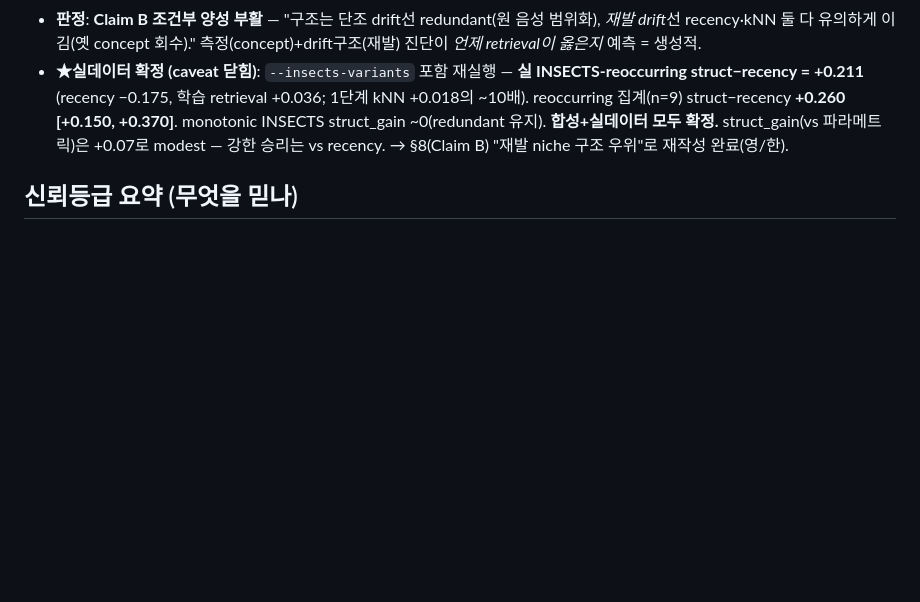
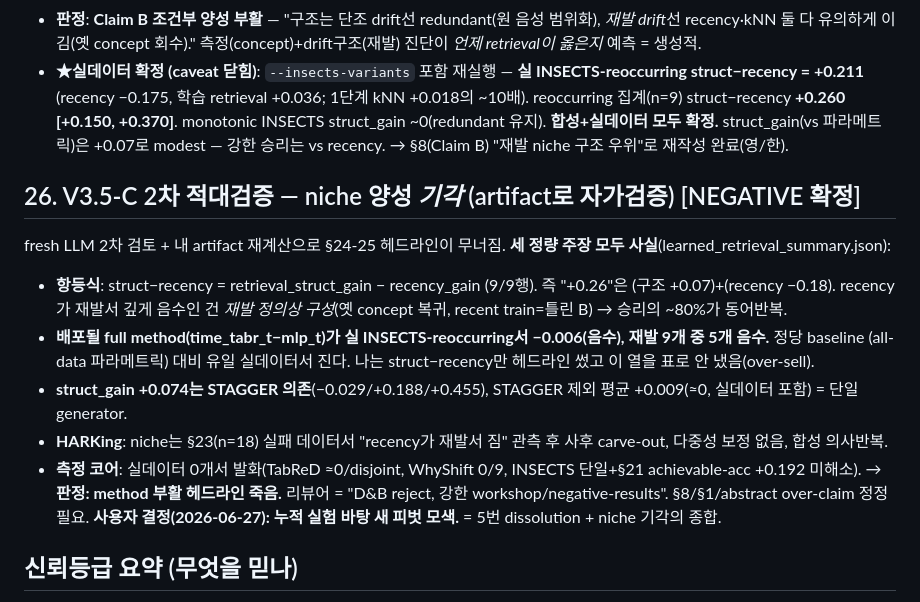
Before and after one commit to tonygjwns/explainableTabular, a Markdown page: RESULTS.md, the part around the change. Drawn GitHub-style; blank space fills up the shorter version.

Commit message:
V3.5-C: 2nd adversarial review retires the niche positive (self-verified from own artifacts)
A fresh independent LLM review + my own recomputation from learned_retrieval_summary.json
confirm all three killer claims: (1) struct−recency = struct_gain − recency_gain is an
identity (9/9 rows), so the +0.26 headline is (structure +0.07) + (recency −0.18), and
recency's deep negative is baked in by the reoccurring construction; (2) the deployable FULL
method (time_tabr_t − mlp_t) is NEGATIVE on the real INSECTS-reoccurring (−0.006) and on 5/9
reoccurring streams — it loses on the only real dataset vs the honest parametric baseline,
and I led with struct−recency without tabling this column (over-sell); (3) struct_gain +0.074
is STAGGER-driven (without it +0.009 ≈ 0). Plus HARKing (niche carved out post-hoc from §23),
pseudoreplication, and a measurement core that fires on 0 real benchmarks.

Verdict: the method-resurrection headline is dead. RESULTS §26 records it honestly; §8/§1/
abstract over-claim to be corrected. User decision (2026-06-27): seek a new pivot grounded in
the accumulated experiments rather than rescue or reframe. Integrity correction committed first.

Co-Authored-By: Claude Opus 4.8 <noreply@anthropic.com>

```diff
--- a/RESULTS.md
+++ b/RESULTS.md
@@ -319,6 +319,18 @@ PAPER_DRAFT_V3(_KO) §5 경화 문단 + 한계 a/b/g 해소 + 향후-작업 2·5
   [+0.150, +0.370]**. monotonic INSECTS struct_gain ~0(redundant 유지). **합성+실데이터 모두 확정.** struct_gain(vs
   파라메트릭)은 +0.07로 modest — 강한 승리는 vs recency. → §8(Claim B) "재발 niche 구조 우위"로 재작성 완료(영/한).
 
+## 26. V3.5-C 2차 적대검증 — niche 양성 *기각* (artifact로 자가검증)  [NEGATIVE 확정]
+fresh LLM 2차 검토 + 내 artifact 재계산으로 §24-25 헤드라인이 무너짐. **세 정량 주장 모두 사실**(learned_retrieval_summary.json):
+- **항등식**: struct−recency = retrieval_struct_gain − recency_gain (9/9행). 즉 "+0.26"은 (구조 +0.07)+(recency −0.18).
+  recency가 재발서 깊게 음수인 건 *재발 정의상 구성*(옛 concept 복귀, recent train=틀린 B) → 승리의 ~80%가 동어반복.
+- **배포될 full method(time_tabr_t−mlp_t)가 실 INSECTS-reoccurring서 −0.006(음수), 재발 9개 중 5개 음수.** 정당 baseline
+  (all-data 파라메트릭) 대비 유일 실데이터서 진다. 나는 struct−recency만 헤드라인 썼고 이 열을 표로 안 냈음(over-sell).
+- **struct_gain +0.074는 STAGGER 의존**(−0.029/+0.188/+0.455), STAGGER 제외 평균 +0.009(≈0, 실데이터 포함) = 단일 generator.
+- **HARKing**: niche는 §23(n=18) 실패 데이터서 "recency가 재발서 짐" 관측 후 사후 carve-out, 다중성 보정 없음, 합성 의사반복.
+- **측정 코어**: 실데이터 0개서 발화(TabReD ≈0/disjoint, WhyShift 0/9, INSECTS 단일+§21 achievable-acc +0.192 미해소).
+→ **판정: method 부활 헤드라인 죽음.** 리뷰어 = "D&B reject, 강한 workshop/negative-results". §8/§1/abstract over-claim
+  정정 필요. **사용자 결정(2026-06-27): 누적 실험 바탕 새 피벗 모색.** = 5번 dissolution + niche 기각의 종합.
+
 ## 신뢰등급 요약 (무엇을 믿나)
 - **Solid**: Phase0 재현 · 구현 정확(합성 +87%) · 강한 pervasive covariate drift · **elec2 within-overlap concept +0.166** · Q1 충실성 PASS(게이트).
 - **Tentative/대체됨**: 전역 concept gap(#6, 오염) · elec2 as-built 음성(#7, 부서진 메커니즘 — 재검 중).
```
